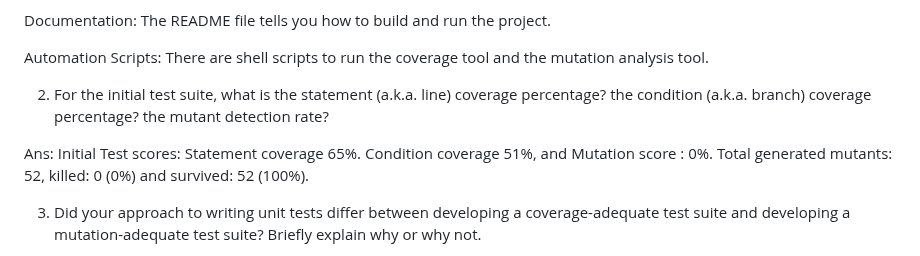
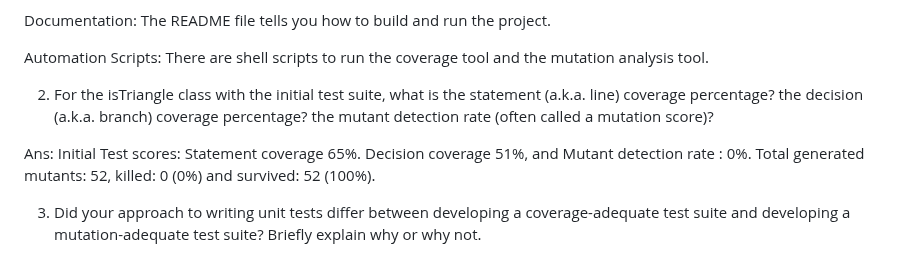
Before and after one commit to CS520-Fall2023/IE2-Triangle-Python-Solution, a Markdown page: README.md, the part around the change. Rendered like a GitHub page.

Commit message:
Update README.md
The Coverage tool is actually using decision (i.e. branch) coverage and not condition coverage.

```diff
--- a/README.md
+++ b/README.md
@@ -34,10 +34,10 @@ Documentation: The README file tells you how to build and run the project.
 
 Automation Scripts: There are shell scripts to run the coverage tool and the mutation analysis tool.
 
-2. For the initial test suite, what is the statement (a.k.a. line) coverage percentage? the condition (a.k.a.
-branch) coverage percentage? the mutant detection rate?
+2. For the isTriangle class with the initial test suite, what is the statement (a.k.a. line) coverage percentage? the decision (a.k.a.
+branch) coverage percentage? the mutant detection rate (often called a mutation score)?
 
-Ans: Initial Test scores: Statement coverage 65%. Condition coverage 51%, and Mutation score : 0%.   Total generated mutants: 52, killed: 0 (0%) and survived: 52 (100%).
+Ans: Initial Test scores: Statement coverage 65%. Decision coverage 51%, and Mutant detection rate : 0%.   Total generated mutants: 52, killed: 0 (0%) and survived: 52 (100%).
 
 3. Did your approach to writing unit tests differ between developing a coverage-adequate test suite and
 developing a mutation-adequate test suite? Briefly explain why or why not.
```
